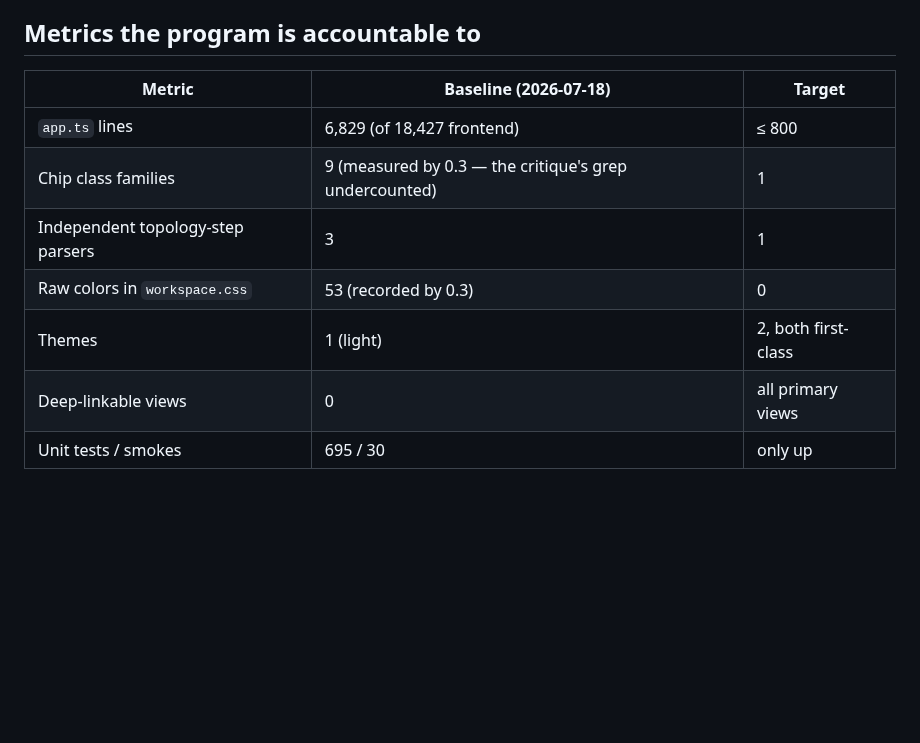
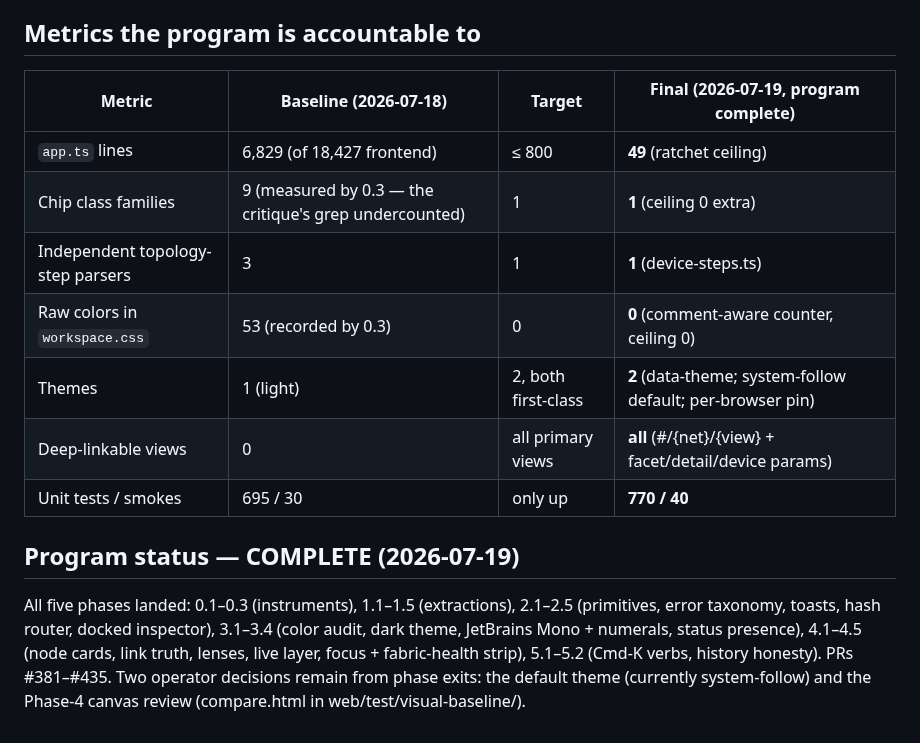
Before and after one commit to aldrin-isaac/newtcon, a Markdown page: docs/console-uplift-plan.md, the part around the change. Drawn GitHub-style; blank space fills up the shorter version.

Commit message:
docs(uplift): close out the program — final metrics, status COMPLETE
All 26 slices across phases 0-5 landed (PRs #381-#435). app.ts 6,829→49;
raw colors 53→0; parsers 3→1; two first-class themes; every primary view
deep-linkable; 770 units / 40 smokes. Remaining operator decisions from
phase exits: default theme + Phase-4 canvas review.

Co-Authored-By: Claude Fable 5 <noreply@anthropic.com>

```diff
--- a/docs/console-uplift-plan.md
+++ b/docs/console-uplift-plan.md
@@ -168,12 +168,23 @@ later re-earns scope at its phase boundary.
 
 ## Metrics the program is accountable to
 
-| Metric | Baseline (2026-07-18) | Target |
-|---|---|---|
-| `app.ts` lines | 6,829 (of 18,427 frontend) | ≤ 800 |
-| Chip class families | 9 (measured by 0.3 — the critique's grep undercounted) | 1 |
-| Independent topology-step parsers | 3 | 1 |
-| Raw colors in `workspace.css` | 53 (recorded by 0.3) | 0 |
-| Themes | 1 (light) | 2, both first-class |
-| Deep-linkable views | 0 | all primary views |
-| Unit tests / smokes | 695 / 30 | only up |
+| Metric | Baseline (2026-07-18) | Target | Final (2026-07-19, program complete) |
+|---|---|---|---|
+| `app.ts` lines | 6,829 (of 18,427 frontend) | ≤ 800 | **49** (ratchet ceiling) |
+| Chip class families | 9 (measured by 0.3 — the critique's grep undercounted) | 1 | **1** (ceiling 0 extra) |
+| Independent topology-step parsers | 3 | 1 | **1** (device-steps.ts) |
+| Raw colors in `workspace.css` | 53 (recorded by 0.3) | 0 | **0** (comment-aware counter, ceiling 0) |
+| Themes | 1 (light) | 2, both first-class | **2** (data-theme; system-follow default; per-browser pin) |
+| Deep-linkable views | 0 | all primary views | **all** (#/{net}/{view} + facet/detail/device params) |
+| Unit tests / smokes | 695 / 30 | only up | **770 / 40** |
+
+## Program status — COMPLETE (2026-07-19)
+
+All five phases landed: 0.1–0.3 (instruments), 1.1–1.5 (extractions),
+2.1–2.5 (primitives, error taxonomy, toasts, hash router, docked
+inspector), 3.1–3.4 (color audit, dark theme, JetBrains Mono +
+numerals, status presence), 4.1–4.5 (node cards, link truth, lenses,
+live layer, focus + fabric-health strip), 5.1–5.2 (Cmd-K verbs, history
+honesty). PRs #381–#435. Two operator decisions remain from phase
+exits: the default theme (currently system-follow) and the Phase-4
+canvas review (compare.html in web/test/visual-baseline/).
```
